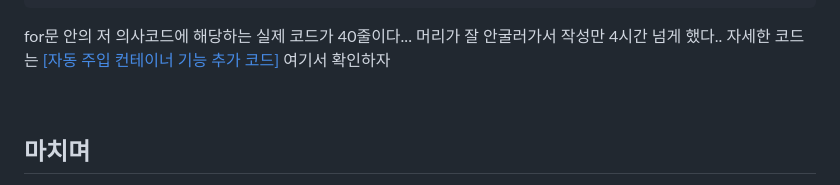
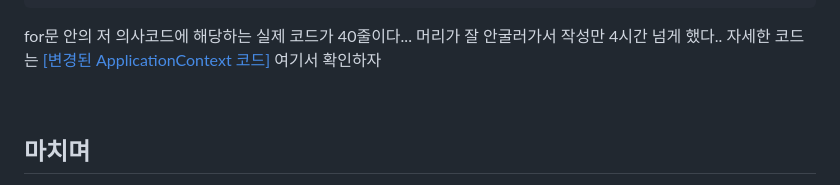
Before and after one commit to yeongbinim/TIL, a Markdown page: 241119_멤버주문앱3/README.md, the part around the change. Rendered like a GitHub page.

Commit message:
241119: README 오타 수정

````diff
--- a/241119_멤버주문앱3/README.md
+++ b/241119_멤버주문앱3/README.md
@@ -332,7 +332,7 @@ private Object createBeanInstance(Constructor<?> constructor, List<Class<?>> com
 }
 ```
 
-for문 안의 저 의사코드에 해당하는 실제 코드가 40줄이다... 머리가 잘 안굴러가서 작성만 4시간 넘게 했다.. 자세한 코드는 [[자동 주입 컨테이너 기능 추가 코드]](https://github.com/yeongbinim/TIL/commit/bd9ee63063a860467ee23aa76363528213a39534) 여기서 확인하자
+for문 안의 저 의사코드에 해당하는 실제 코드가 40줄이다... 머리가 잘 안굴러가서 작성만 4시간 넘게 했다.. 자세한 코드는 [[변경된 ApplicationContext 코드]](https://github.com/yeongbinim/TIL/commit/bd9ee63063a860467ee23aa76363528213a39534#diff-fd6d1ef61fd278a632d2bfbd48268a1337c210d044e58ff816392c7079ead470R23) 여기서 확인하자
 
 <br/>
 
````
